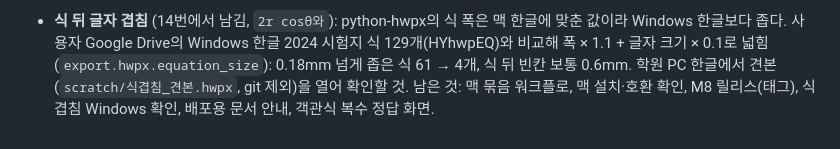
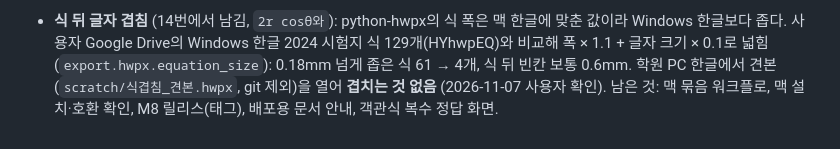
Before and after one commit to cherryopener/Dawoni, a Markdown page: PLAN.md, the part around the change. Rendered like a GitHub page.

Commit message:
Record: no equation overlap in Hangul 2024 on the academy PC
Co-Authored-By: Claude Opus 5.5 <noreply@anthropic.com>

```diff
--- a/PLAN.md
+++ b/PLAN.md
@@ -880,5 +880,5 @@ strong = argon-low (flash와 argon은 구독 한도가 따로라 나눠 쓴다).
    - **식 뒤 글자 겹침** (14번에서 남김, `2r cosθ와`): python-hwpx의 식 폭은 맥 한글에 맞춘 값이라 Windows 한글보다
      좁다. 사용자 Google Drive의 Windows 한글 2024 시험지 식 129개(HYhwpEQ)와 비교해 폭 × 1.1 + 글자 크기 × 0.1로
      넓힘 (`export.hwpx.equation_size`): 0.18mm 넘게 좁은 식 61 → 4개, 식 뒤 빈칸 보통 0.6mm. 학원 PC 한글에서
-     견본(`scratch/식겹침_견본.hwpx`, git 제외)을 열어 확인할 것.
-   남은 것: 맥 묶음 워크플로, 맥 설치·호환 확인, M8 릴리스(태그), 식 겹침 Windows 확인, 배포용 문서 안내, 객관식 복수 정답 화면.
+     견본(`scratch/식겹침_견본.hwpx`, git 제외)을 열어 **겹치는 것 없음** (2026-11-07 사용자 확인).
+   남은 것: 맥 묶음 워크플로, 맥 설치·호환 확인, M8 릴리스(태그), 배포용 문서 안내, 객관식 복수 정답 화면.
```
